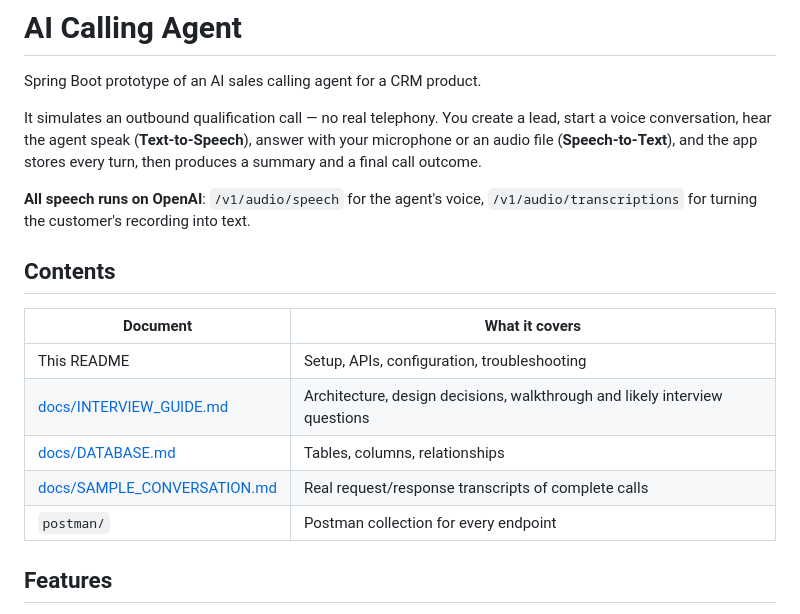
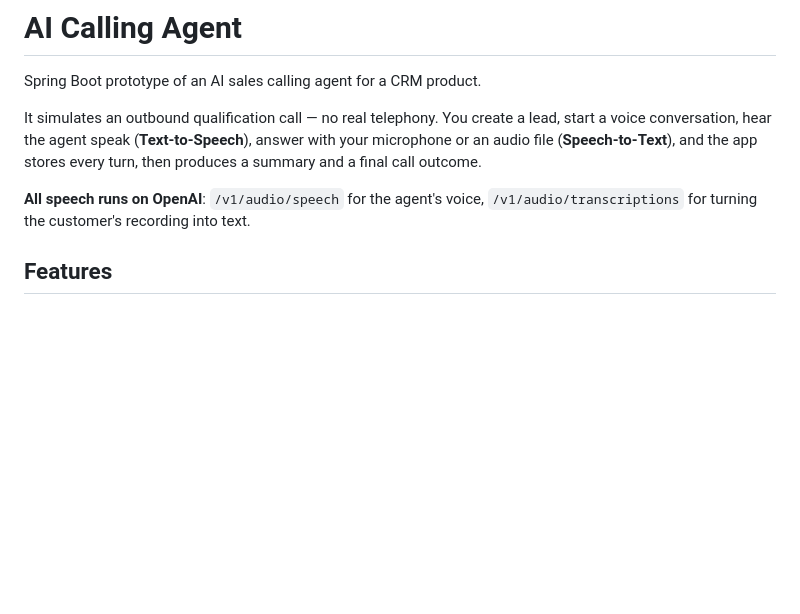
Before and after one commit to praga1125/ai-calling-agent, a Markdown page: README.md, the part around the change. Drawn GitHub-style; blank space fills up the shorter version.

Commit message:
Remove contents table from README
Removed the contents table from the README.

```diff
--- a/README.md
+++ b/README.md
@@ -9,16 +9,6 @@ outcome.
 
 **All speech runs on OpenAI**: `/v1/audio/speech` for the agent's voice, `/v1/audio/transcriptions`
 for turning the customer's recording into text.
-
-## Contents
-
-| Document | What it covers |
-|----------|----------------|
-| This README | Setup, APIs, configuration, troubleshooting |
-| [docs/INTERVIEW_GUIDE.md](docs/INTERVIEW_GUIDE.md) | Architecture, design decisions, walkthrough and likely interview questions |
-| [docs/DATABASE.md](docs/DATABASE.md) | Tables, columns, relationships |
-| [docs/SAMPLE_CONVERSATION.md](docs/SAMPLE_CONVERSATION.md) | Real request/response transcripts of complete calls |
-| `postman/` | Postman collection for every endpoint |
 
 ## Features
 
```
